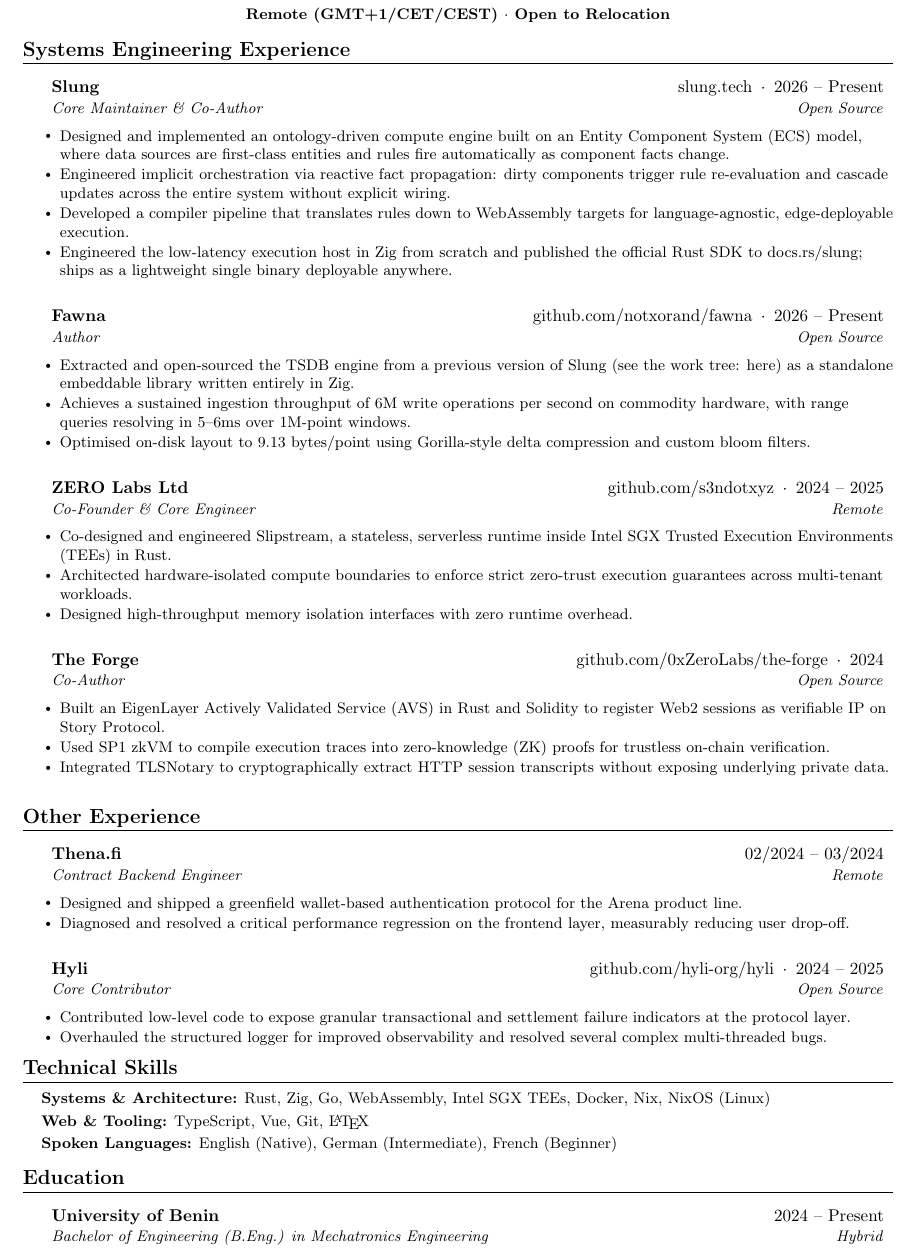
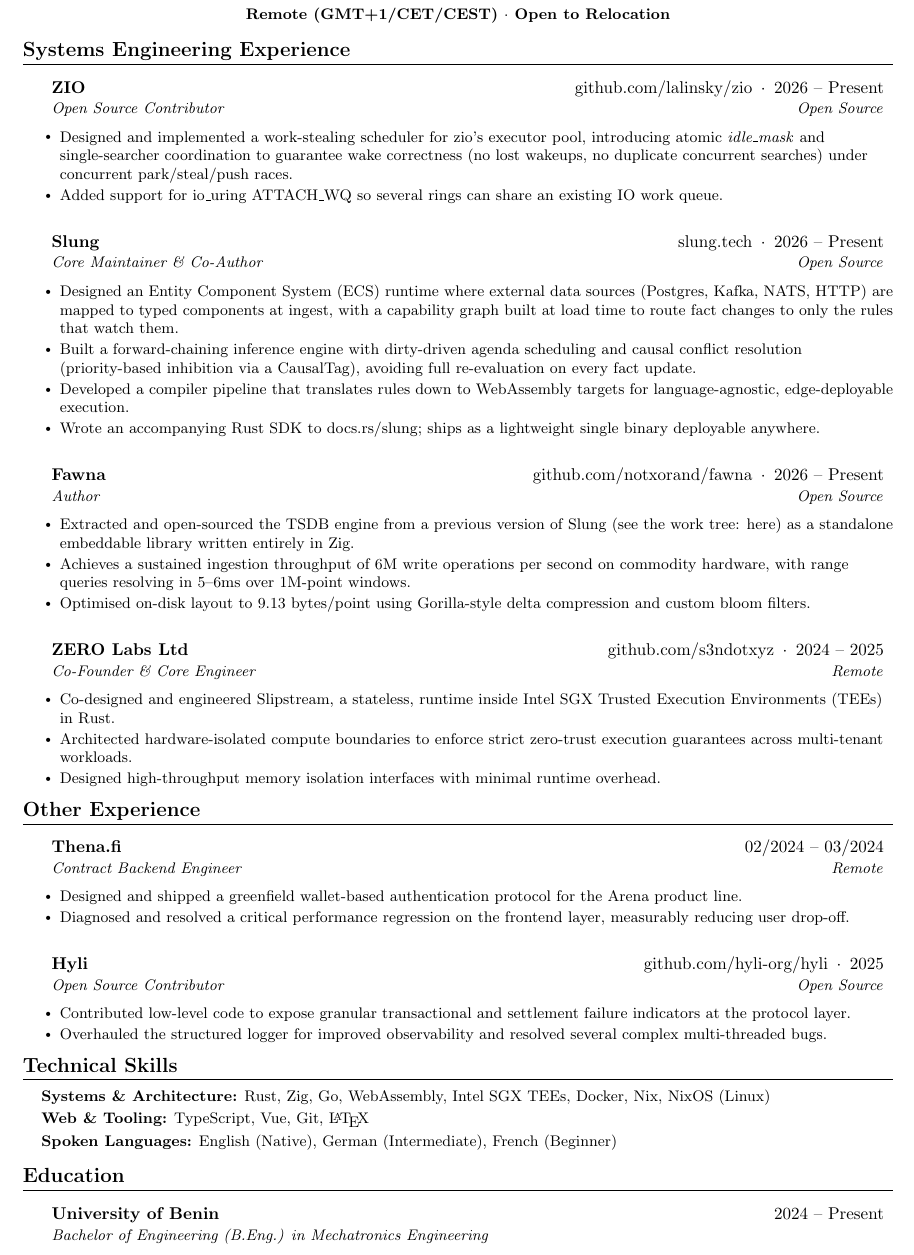
Before and after one commit to notxorand/resume, a LaTeX CV (resume.tex): part of the page, cut so that both start at the same text. Compiled offline with pdfLaTeX.

Commit message:
chore: update resume

```diff
--- a/resume.tex
+++ b/resume.tex
@@ -63,11 +63,16 @@
     \section{Systems Engineering Experience}
     \resumeSubHeadingListStart
 
+    \resumeSubheading {ZIO}{\href{https://github.com/lalinsky/zio}{github.com/lalinsky/zio} \,$\cdot$\, 2026 -- Present}
+    {Open Source Contributor}{Open Source} \resumeItemListStart \resumeItem{Designed and implemented a work-stealing scheduler for zio's executor pool, introducing atomic \textit{idle\_mask} and single-searcher coordination to guarantee wake correctness (no lost wakeups, no duplicate concurrent searches) under concurrent park/steal/push races.}
+    \resumeItem{Added support for io\_uring ATTACH\_WQ so several rings can share an existing IO work queue.}
+    \resumeItemListEnd
+
     \resumeSubheading {Slung}{\href{https://slung.tech}{slung.tech} \,$\cdot$\, 2026 -- Present}
-    {Core Maintainer \& Co-Author}{Open Source} \resumeItemListStart \resumeItem{Designed and implemented an ontology-driven compute engine built on an Entity Component System (ECS) model, where data sources are first-class entities and rules fire automatically as component facts change.}
-    \resumeItem{Engineered implicit orchestration via reactive fact propagation: dirty components trigger rule re-evaluation and cascade updates across the entire system without explicit wiring.}
+    {Core Maintainer \& Co-Author}{Open Source} \resumeItemListStart \resumeItem{Designed an Entity Component System (ECS) runtime where external data sources (Postgres, Kafka, NATS, HTTP) are mapped to typed components at ingest, with a capability graph built at load time to route fact changes to only the rules that watch them.}
+    \resumeItem{Built a forward-chaining inference engine with dirty-driven agenda scheduling and causal conflict resolution (priority-based inhibition via a CausalTag), avoiding full re-evaluation on every fact update.}
     \resumeItem{Developed a compiler pipeline that translates rules down to WebAssembly targets for language-agnostic, edge-deployable execution.}
-    \resumeItem{Engineered the low-latency execution host in Zig from scratch and published the official Rust SDK to \href{https://docs.rs/slung}{docs.rs/slung}; ships as a lightweight single binary deployable anywhere.}
+    \resumeItem{Wrote an accompanying Rust SDK to \href{https://docs.rs/slung}{docs.rs/slung}; ships as a lightweight single binary deployable anywhere.}
     \resumeItemListEnd
 
     \resumeSubheading {Fawna}{\href{https://github.com/notxorand/fawna}{github.com/notxorand/fawna} \,$\cdot$\, 2026 -- Present}
@@ -77,15 +82,9 @@
     \resumeItemListEnd
 
     \resumeSubheading {ZERO Labs Ltd}{\href{https://github.com/s3ndotxyz}{github.com/s3ndotxyz} \,$\cdot$\, 2024 -- 2025}
-    {Co-Founder \& Core Engineer}{Remote} \resumeItemListStart \resumeItem{Co-designed and engineered Slipstream, a stateless, serverless runtime inside Intel SGX Trusted Execution Environments (TEEs) in Rust.}
+    {Co-Founder \& Core Engineer}{Remote} \resumeItemListStart \resumeItem{Co-designed and engineered Slipstream, a stateless, runtime inside Intel SGX Trusted Execution Environments (TEEs) in Rust.}
     \resumeItem{Architected hardware-isolated compute boundaries to enforce strict zero-trust execution guarantees across multi-tenant workloads.}
-    \resumeItem{Designed high-throughput memory isolation interfaces with zero runtime overhead.}
-    \resumeItemListEnd
-
-    \resumeSubheading {The Forge}{\href{https://github.com/0xZeroLabs/the-forge}{github.com/0xZeroLabs/the-forge} \,$\cdot$\, 2024}
-    {Co-Author}{Open Source} \resumeItemListStart \resumeItem{Built an EigenLayer Actively Validated Service (AVS) in Rust and Solidity to register Web2 sessions as verifiable IP on Story Protocol.}
-    \resumeItem{Used SP1 zkVM to compile execution traces into zero-knowledge (ZK) proofs for trustless on-chain verification.}
-    \resumeItem{Integrated TLSNotary to cryptographically extract HTTP session transcripts without exposing underlying private data.}
+    \resumeItem{Designed high-throughput memory isolation interfaces with minimal runtime overhead.}
     \resumeItemListEnd
 
     \resumeSubHeadingListEnd
@@ -99,8 +98,8 @@
     \resumeItem{Diagnosed and resolved a critical performance regression on the frontend layer, measurably reducing user drop-off.}
     \resumeItemListEnd
 
-    \resumeSubheading {Hyli}{\href{https://github.com/hyli-org/hyli}{github.com/hyli-org/hyli} \,$\cdot$\, 2024 -- 2025}
-    {Core Contributor}{Open Source} \resumeItemListStart \resumeItem{Contributed low-level code to expose granular transactional and settlement failure indicators at the protocol layer.}
+    \resumeSubheading {Hyli}{\href{https://github.com/hyli-org/hyli}{github.com/hyli-org/hyli} \,$\cdot$\, 2025}
+    {Open Source Contributor}{Open Source} \resumeItemListStart \resumeItem{Contributed low-level code to expose granular transactional and settlement failure indicators at the protocol layer.}
     \resumeItem{Overhauled the structured logger for improved observability and resolved several complex multi-threaded bugs.}
     \resumeItemListEnd
 
@@ -112,9 +111,8 @@
         \small{\item{ \textbf{Systems \& Architecture:}{ Rust, Zig, Go, WebAssembly, Intel SGX TEEs, Docker, Nix, NixOS (Linux)} \\ \vspace{2pt} \textbf{Web \& Tooling:}{ TypeScript, Vue, Git, \LaTeX} \\ \vspace{2pt} \textbf{Spoken Languages:}{ English (Native), German (Intermediate), French (Beginner)} }}
     \end{itemize}
 
-    %-----------EDUCATION-----------
+    % %-----------EDUCATION-----------
     \section{Education}
     \resumeSubHeadingListStart \resumeSubheading {University of Benin}{2024 -- Present}
-    {Bachelor of Engineering (B.Eng.) in Mechatronics Engineering}{Hybrid}
-    \resumeSubHeadingListEnd
+    {Bachelor of Engineering (B.Eng.) in Mechatronics Engineering}{} \resumeSubHeadingListEnd
 \end{document}
```
Also changed, not shown: resume.pdf.
